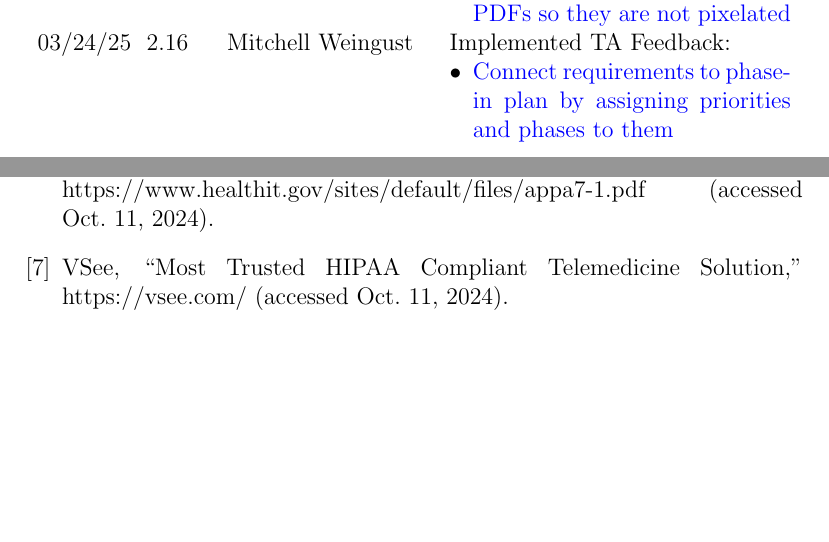
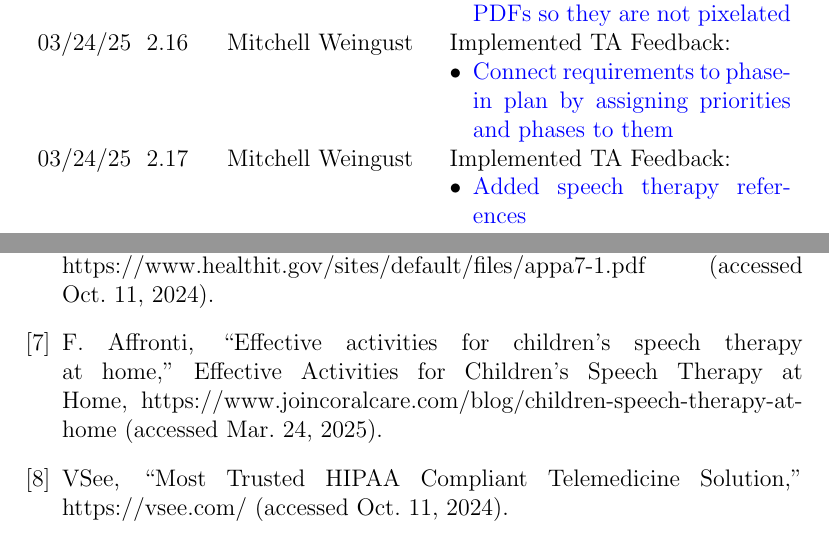
Before and after one commit to parishanizam/TeleHealth, a LaTeX document (docs/SRS-Volere/SRS.tex): two parts of pages 12 and 94 of 95, joined at a grey line, cut so that both start at the same text, the shorter picture padded with empty space. Compiled offline with pdfLaTeX.

Commit message:
Fixed: TA Feedback - Good references - are there any about speech therapy that could be inserted? #208

```diff
--- a/docs/SRS-Volere/SRS.tex
+++ b/docs/SRS-Volere/SRS.tex
@@ -278,6 +278,10 @@
       03/24/25 & 2.16 & Mitchell Weingust & Implemented TA Feedback:
       \begin{itemize}[leftmargin=*]
         \item \href{https://github.com/parishanizam/TeleHealth/issues/198}{Connect requirements to phase-in plan by assigning priorities and phases to them}
+      \end{itemize} \\
+      03/24/25 & 2.17 & Mitchell Weingust & Implemented TA Feedback:
+      \begin{itemize}[leftmargin=*]
+        \item \href{https://github.com/parishanizam/TeleHealth/issues/208}{Added speech therapy references}
       \end{itemize} \\
     \end{tabularx}
   \end{table}
@@ -2321,6 +2325,9 @@ graduate attribute of Lifelong Learning.  Please answer the following questions:
   \bibitem{californialaw}
   National Coordinator of Health Infomration Technology, "Table A-7. State Medical Record Laws," https://www.healthit.gov/sites/default/files/appa7-1.pdf (accessed Oct. 11, 2024).
 
+  \bibitem{speech_therapy}
+  F. Affronti, “Effective activities for children’s speech therapy at home,” Effective Activities for Children’s Speech Therapy at Home, https://www.joincoralcare.com/blog/children-speech-therapy-at-home (accessed Mar. 24, 2025).
+
   \bibitem{vsee}
   VSee, “Most Trusted HIPAA Compliant Telemedicine Solution,” https://vsee.com/ (accessed Oct. 11, 2024).
 
```
Also changed, not shown: docs/SRS-Volere/SRS.pdf, docs/SRS-Volere/SRS.tex (2 more changed lines).
